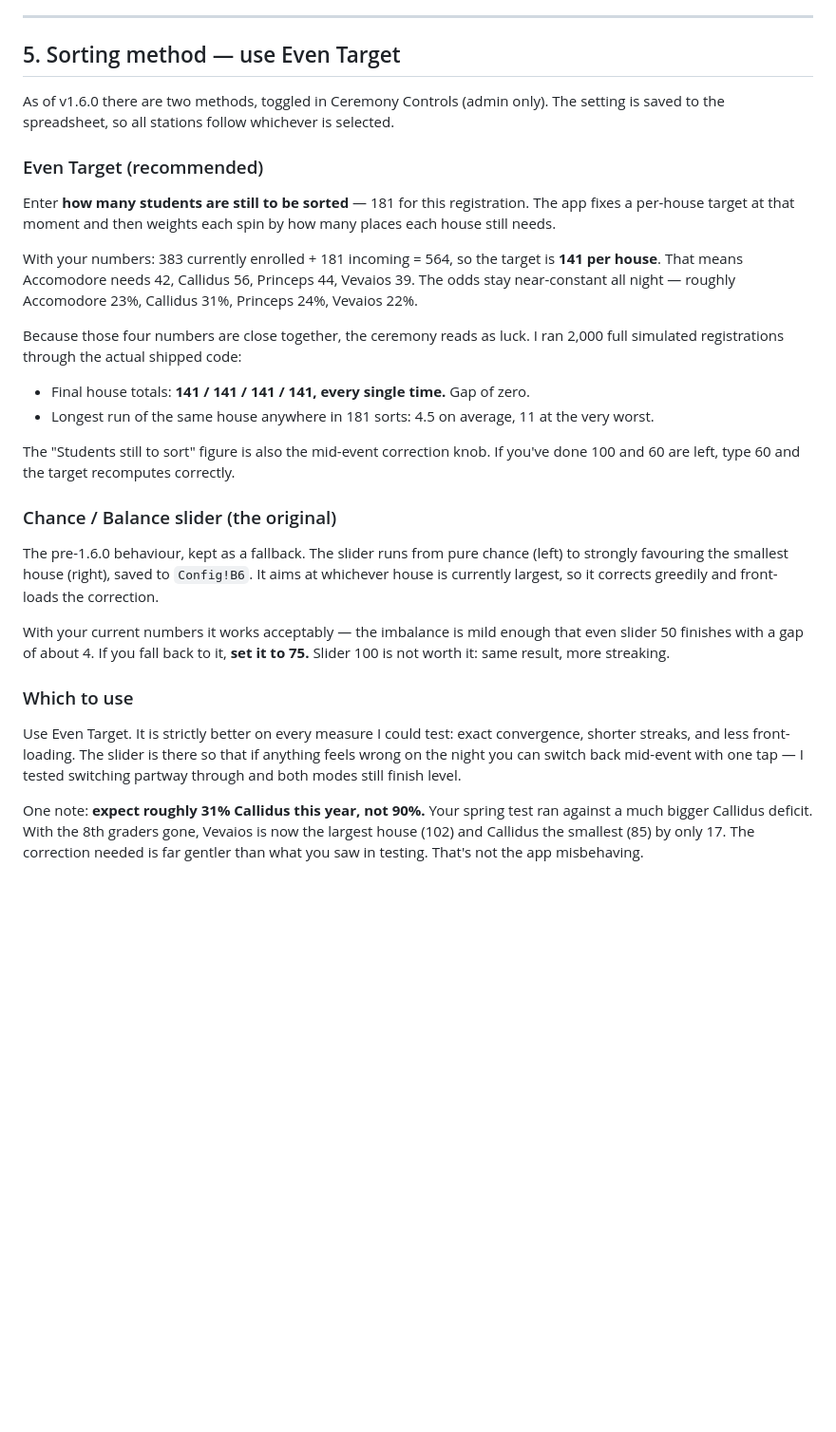
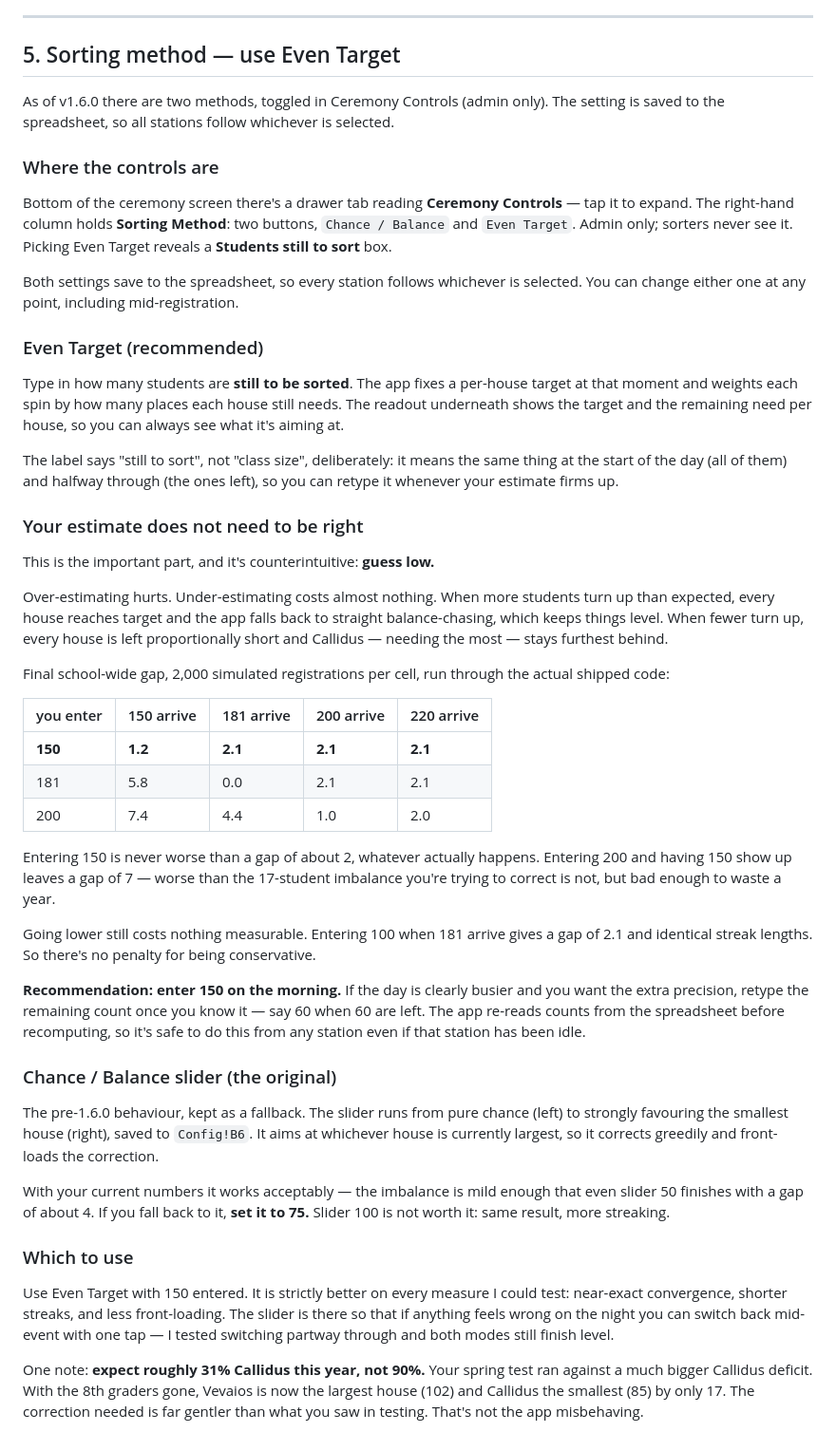
Before and after one commit to misterwilson37/sortingwheel, a Markdown page: README.md, the part around one of its changes. Shown at 95% size. GitHub-like rendering; blank space fills up the shorter version.

```diff
--- a/README.md
+++ b/README.md
@@ -297,26 +355,59 @@ As of v1.6.0 there are two methods, toggled in Ceremony Controls (admin only).
 The setting is saved to the spreadsheet, so all stations follow whichever is
 selected.
 
+### Where the controls are
+
+Bottom of the ceremony screen there's a drawer tab reading **Ceremony
+Controls** — tap it to expand. The right-hand column holds **Sorting Method**:
+two buttons, `Chance / Balance` and `Even Target`. Admin only; sorters never see
+it. Picking Even Target reveals a **Students still to sort** box.
+
+Both settings save to the spreadsheet, so every station follows whichever is
+selected. You can change either one at any point, including mid-registration.
+
 ### Even Target (recommended)
 
-Enter **how many students are still to be sorted** — 181 for this registration.
-The app fixes a per-house target at that moment and then weights each spin by
-how many places each house still needs.
+Type in how many students are **still to be sorted**. The app fixes a per-house
+target at that moment and weights each spin by how many places each house still
+needs. The readout underneath shows the target and the remaining need per house,
+so you can always see what it's aiming at.
 
-With your numbers: 383 currently enrolled + 181 incoming = 564, so the target is
-**141 per house**. That means Accomodore needs 42, Callidus 56, Princeps 44,
-Vevaios 39. The odds stay near-constant all night — roughly Accomodore 23%,
-Callidus 31%, Princeps 24%, Vevaios 22%.
+The label says "still to sort", not "class size", deliberately: it means the
+same thing at the start of the day (all of them) and halfway through (the ones
+left), so you can retype it whenever your estimate firms up.
 
-Because those four numbers are close together, the ceremony reads as luck. I ran
-2,000 full simulated registrations through the actual shipped code:
+### Your estimate does not need to be right
 
-- Final house totals: **141 / 141 / 141 / 141, every single time.** Gap of zero.
-- Longest run of the same house anywhere in 181 sorts: 4.5 on average, 11 at the
-  very worst.
+This is the important part, and it's counterintuitive: **guess low.**
 
-The "Students still to sort" figure is also the mid-event correction knob. If
-you've done 100 and 60 are left, type 60 and the target recomputes correctly.
+Over-estimating hurts. Under-estimating costs almost nothing. When more students
+turn up than expected, every house reaches target and the app falls back to
+straight balance-chasing, which keeps things level. When fewer turn up, every
+house is left proportionally short and Callidus — needing the most — stays
+furthest behind.
+
+Final school-wide gap, 2,000 simulated registrations per cell, run through the
+actual shipped code:
+
+| you enter | 150 arrive | 181 arrive | 200 arrive | 220 arrive |
+|---|---|---|---|---|
+| **150** | **1.2** | **2.1** | **2.1** | **2.1** |
+| 181 | 5.8 | 0.0 | 2.1 | 2.1 |
+| 200 | 7.4 | 4.4 | 1.0 | 2.0 |
+
+Entering 150 is never worse than a gap of about 2, whatever actually happens.
+Entering 200 and having 150 show up leaves a gap of 7 — worse than the 17-student
+imbalance you're trying to correct is not, but bad enough to waste a year.
+
+Going lower still costs nothing measurable. Entering 100 when 181 arrive gives a
+gap of 2.1 and identical streak lengths. So there's no penalty for being
+conservative.
+
+**Recommendation: enter 150 on the morning.** If the day is clearly busier and
+you want the extra precision, retype the remaining count once you know it —
+say 60 when 60 are left. The app re-reads counts from the spreadsheet before
+recomputing, so it's safe to do this from any station even if that station has
+been idle.
 
 ### Chance / Balance slider (the original)
 
@@ -331,10 +422,11 @@ that even slider 50 finishes with a gap of about 4. If you fall back to it,
 
 ### Which to use
 
-Use Even Target. It is strictly better on every measure I could test: exact
-convergence, shorter streaks, and less front-loading. The slider is there so
-that if anything feels wrong on the night you can switch back mid-event with one
-tap — I tested switching partway through and both modes still finish level.
+Use Even Target with 150 entered. It is strictly better on every measure I could
+test: near-exact convergence, shorter streaks, and less front-loading. The slider
+is there so that if anything feels wrong on the night you can switch back
+mid-event with one tap — I tested switching partway through and both modes still
+finish level.
 
 One note: **expect roughly 31% Callidus this year, not 90%.** Your spring test
 ran against a much bigger Callidus deficit. With the 8th graders gone, Vevaios
```
Also changed, not shown: other parts of README.md (+150 -95 lines).
